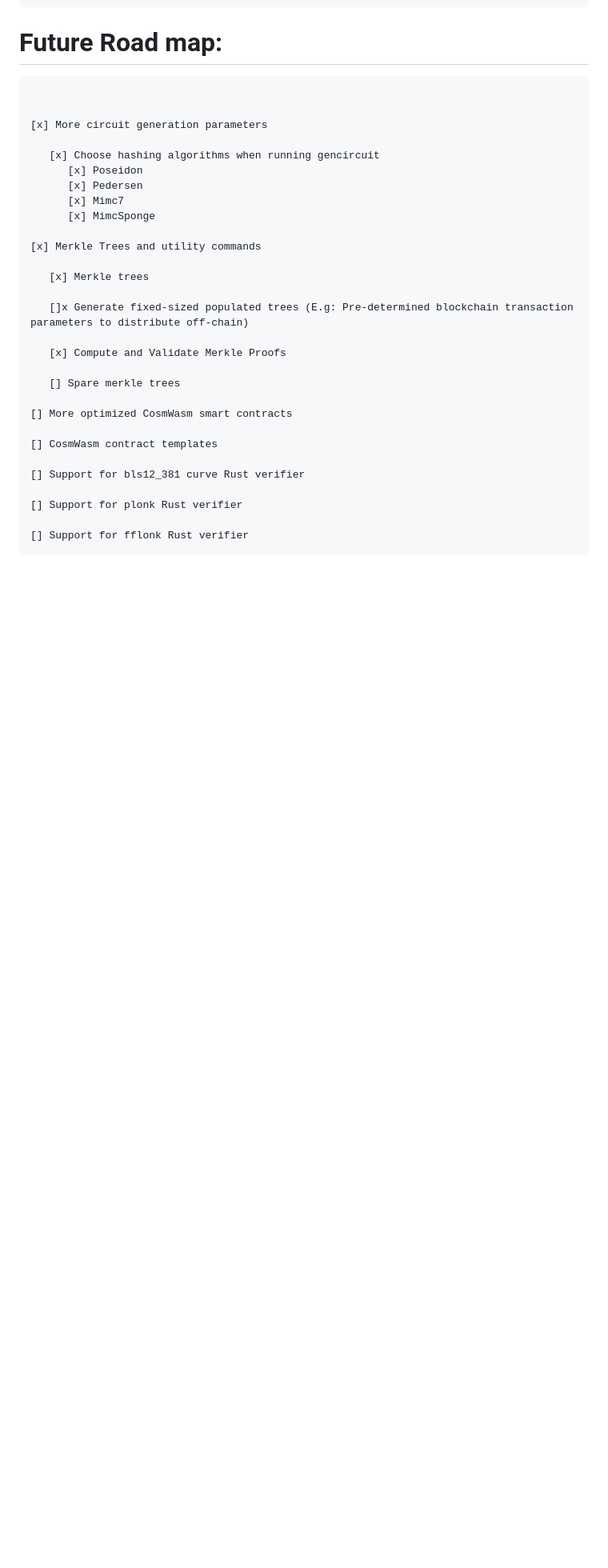
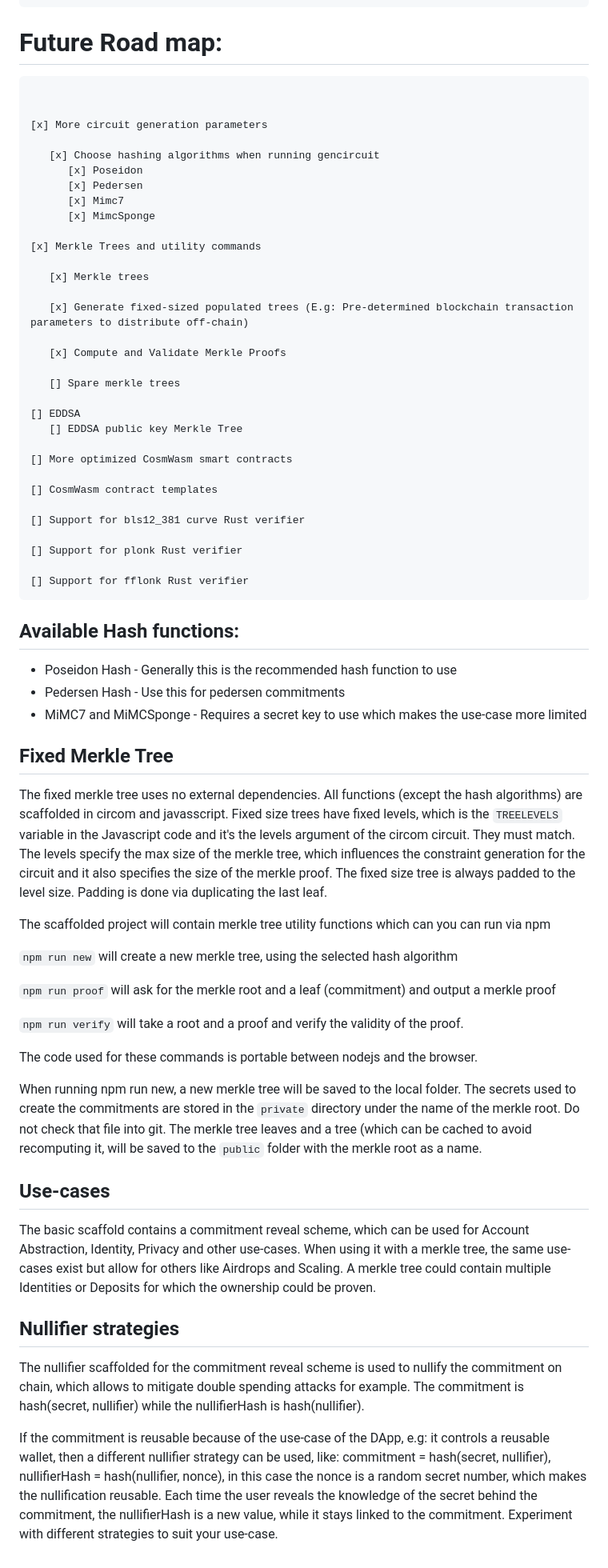
Before and after one commit to NiftyZk/niftyzk, a Markdown page: readme.md, the part around the change. Shown at 80% size. GitHub-like rendering; blank space fills up the shorter version.

````diff
--- a/readme.md
+++ b/readme.md
@@ -125,11 +125,14 @@ The circuits directory need to look like the following:
 
    [x] Merkle trees
 
-   []x Generate fixed-sized populated trees (E.g: Pre-determined blockchain transaction parameters to distribute off-chain)
+   [x] Generate fixed-sized populated trees (E.g: Pre-determined blockchain transaction parameters to distribute off-chain)
 
    [x] Compute and Validate Merkle Proofs
 
    [] Spare merkle trees
+
+[] EDDSA
+   [] EDDSA public key Merkle Tree
 
 [] More optimized CosmWasm smart contracts
 
@@ -141,3 +144,37 @@ The circuits directory need to look like the following:
 
 [] Support for fflonk Rust verifier
 ```
+
+## Available Hash functions:
+
+* Poseidon Hash - Generally this is the recommended hash function to use
+* Pedersen Hash - Use this for pedersen commitments
+* MiMC7 and MiMCSponge - Requires a secret key to use which makes the use-case more limited
+
+## Fixed Merkle Tree
+ The fixed merkle tree uses no external dependencies. All functions (except the hash algorithms) are scaffolded in circom and javasscript.
+ Fixed size trees have fixed levels, which is the `TREELEVELS` variable in the Javascript code and it's the levels argument of the circom circuit. They must match. The levels specify the max size of the merkle tree, which influences the constraint generation for the circuit and it also specifies the size of the merkle proof.
+ The fixed size tree is always padded to the level size. Padding is done via duplicating the last leaf.
+
+The scaffolded project will contain merkle tree utility functions which can you can run via npm
+
+`npm run new` will create a new merkle tree, using the selected hash algorithm
+
+`npm run proof` will ask for the merkle root and a leaf (commitment) and output a merkle proof
+
+`npm run verify` will take a root and a proof and verify the validity of the proof.
+
+The code used for these commands is portable between nodejs and the browser.
+
+When running npm run new, a new merkle tree will be saved to the local folder. The secrets used to create the commitments are stored in the `private` directory under the name of the merkle root. Do not check that file into git. The merkle tree leaves and a tree (which can be cached to avoid recomputing it, will be saved to the `public` folder with the merkle root as a name.
+
+
+## Use-cases
+The basic scaffold contains a commitment reveal scheme, which can be used for Account Abstraction, Identity, Privacy and other use-cases.
+When using it with a merkle tree, the same use-cases exist but allow for others like Airdrops and Scaling. A merkle tree could contain multiple Identities or Deposits for which the ownership could be proven.
+
+## Nullifier strategies
+The nullifier scaffolded for the commitment reveal scheme is used to nullify the commitment on chain, which allows to mitigate double spending attacks for example. The commitment is hash(secret, nullifier) while the nullifierHash is hash(nullifier).
+
+If the commitment is reusable because of the use-case of the DApp, e.g: it controls a reusable wallet, then a different nullifier strategy can be used, like: commitment = hash(secret, nullifier), nullifierHash = hash(nullifier, nonce), in this case the nonce is a random secret number, which makes the nullification reusable. Each time the user reveals the knowledge of the secret behind the commitment, the nullifierHash is a new value, while it stays linked to the commitment.
+Experiment with different strategies to suit your use-case.
````
